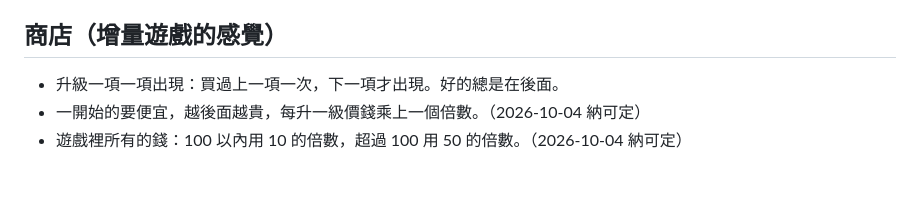
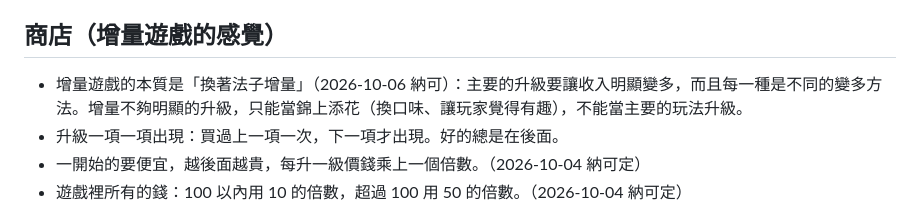
Before and after one commit to NightKorel/Pretty_Drop-, a Markdown page: 設計文件/核心設計.md, the part around the change. GitHub-like rendering; blank space fills up the shorter version.

Commit message:
核心設計：增量遊戲的本質是換著法子增量（納可）
Co-Authored-By: Claude Opus 5.5 <noreply@anthropic.com>
Claude-Session: https://claude.ai/code/session_016Dxsb3GegQdWdRVVttjNn7

```diff
--- a/設計文件/核心設計.md
+++ b/設計文件/核心設計.md
@@ -32,6 +32,7 @@
 - 設定要分頁，其中一頁是音效：有總開關，也有每個音效分開的開關。（2026-10-04 納可定）
 
 ## 商店（增量遊戲的感覺）
+- 增量遊戲的本質是「換著法子增量」（2026-10-06 納可）：主要的升級要讓收入明顯變多，而且每一種是不同的變多方法。增量不夠明顯的升級，只能當錦上添花（換口味、讓玩家覺得有趣），不能當主要的玩法升級。
 - 升級一項一項出現：買過上一項一次，下一項才出現。好的總是在後面。
 - 一開始的要便宜，越後面越貴，每升一級價錢乘上一個倍數。（2026-10-04 納可定）
 - 遊戲裡所有的錢：100 以內用 10 的倍數，超過 100 用 50 的倍數。（2026-10-04 納可定）
```
